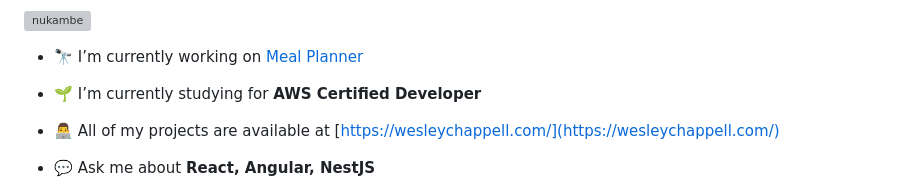
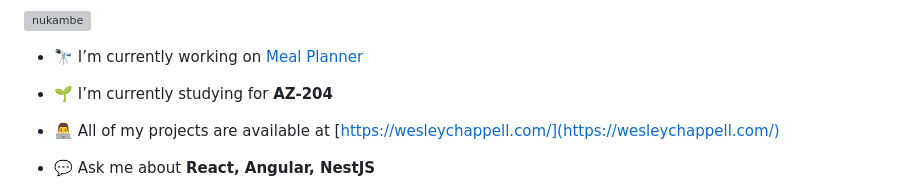
Before and after one commit to Nukambe/Nukambe, a Markdown page: README.md, the part around the change. GitHub-like rendering; grey boxes are pictures that could not be loaded.

```diff
--- a/README.md
+++ b/README.md
@@ -5,7 +5,7 @@
 
 - 🔭 I’m currently working on [Meal Planner](https://github.com/Nukambe/meal-planner-frontend)
 
-- 🌱 I’m currently studying for **AWS Certified Developer**
+- 🌱 I’m currently studying for **AZ-204**
 
 - 👨‍💻 All of my projects are available at [https://wesleychappell.com/](https://wesleychappell.com/)
 
```
